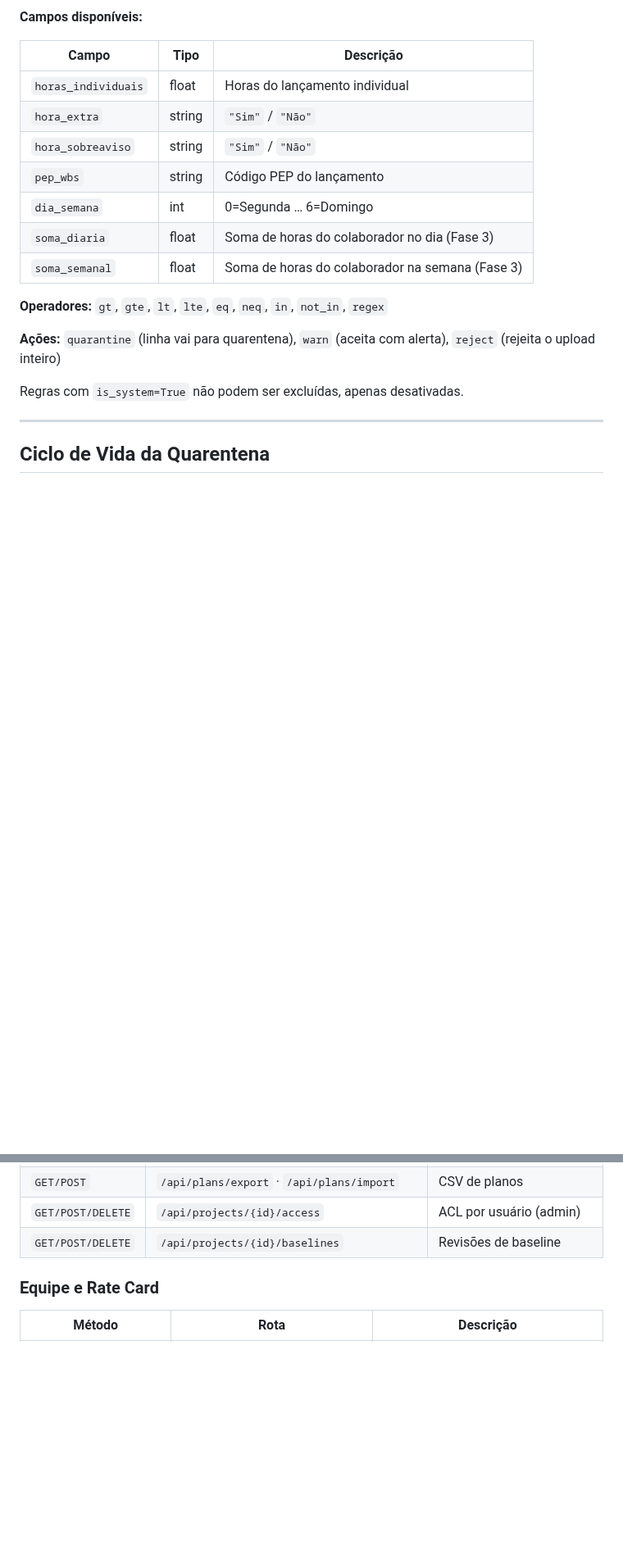
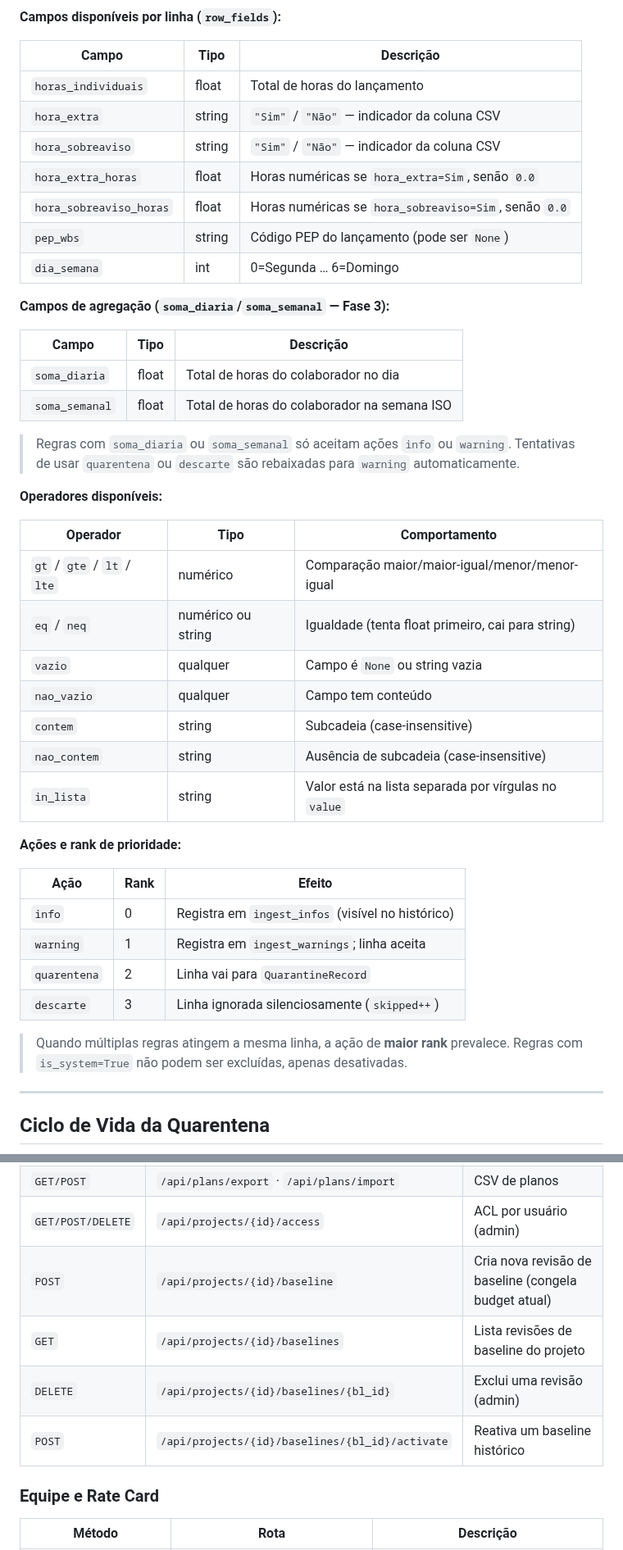
Before and after one commit to RtaSistemas/PMAS, a Markdown page: README.md, 2 parts joined by grey strips. Shown at 82% size. Rendered like a GitHub page; blank space fills up the shorter version.

````diff
--- a/README.md
+++ b/README.md
@@ -682,22 +710,48 @@ flowchart LR
 ```
 
-**Campos disponíveis:**
+**Campos disponíveis por linha (`row_fields`):**
 
 | Campo | Tipo | Descrição |
 |---|---|---|
-| `horas_individuais` | float | Horas do lançamento individual |
-| `hora_extra` | string | `"Sim"` / `"Não"` |
-| `hora_sobreaviso` | string | `"Sim"` / `"Não"` |
-| `pep_wbs` | string | Código PEP do lançamento |
+| `horas_individuais` | float | Total de horas do lançamento |
+| `hora_extra` | string | `"Sim"` / `"Não"` — indicador da coluna CSV |
+| `hora_sobreaviso` | string | `"Sim"` / `"Não"` — indicador da coluna CSV |
+| `hora_extra_horas` | float | Horas numéricas se `hora_extra=Sim`, senão `0.0` |
+| `hora_sobreaviso_horas` | float | Horas numéricas se `hora_sobreaviso=Sim`, senão `0.0` |
+| `pep_wbs` | string | Código PEP do lançamento (pode ser `None`) |
 | `dia_semana` | int | 0=Segunda … 6=Domingo |
-| `soma_diaria` | float | Soma de horas do colaborador no dia (Fase 3) |
-| `soma_semanal` | float | Soma de horas do colaborador na semana (Fase 3) |
 
-**Operadores:** `gt`, `gte`, `lt`, `lte`, `eq`, `neq`, `in`, `not_in`, `regex`
+**Campos de agregação (`soma_diaria`/`soma_semanal` — Fase 3):**
 
-**Ações:** `quarantine` (linha vai para quarentena), `warn` (aceita com alerta), `reject` (rejeita o upload inteiro)
+| Campo | Tipo | Descrição |
+|---|---|---|
+| `soma_diaria` | float | Total de horas do colaborador no dia |
+| `soma_semanal` | float | Total de horas do colaborador na semana ISO |
 
-Regras com `is_system=True` não podem ser excluídas, apenas desativadas.
+> Regras com `soma_diaria` ou `soma_semanal` só aceitam ações `info` ou `warning`. Tentativas de usar `quarentena` ou `descarte` são rebaixadas para `warning` automaticamente.
+
+**Operadores disponíveis:**
+
+| Operador | Tipo | Comportamento |
+|---|---|---|
+| `gt` / `gte` / `lt` / `lte` | numérico | Comparação maior/maior-igual/menor/menor-igual |
+| `eq` / `neq` | numérico ou string | Igualdade (tenta float primeiro, cai para string) |
+| `vazio` | qualquer | Campo é `None` ou string vazia |
+| `nao_vazio` | qualquer | Campo tem conteúdo |
+| `contem` | string | Subcadeia (case-insensitive) |
+| `nao_contem` | string | Ausência de subcadeia (case-insensitive) |
+| `in_lista` | string | Valor está na lista separada por vírgulas no `value` |
+
+**Ações e rank de prioridade:**
+
+| Ação | Rank | Efeito |
+|---|---|---|
+| `info` | 0 | Registra em `ingest_infos` (visível no histórico) |
+| `warning` | 1 | Registra em `ingest_warnings`; linha aceita |
+| `quarentena` | 2 | Linha vai para `QuarantineRecord` |
+| `descarte` | 3 | Linha ignorada silenciosamente (`skipped++`) |
+
+> Quando múltiplas regras atingem a mesma linha, a ação de **maior rank** prevalece. Regras com `is_system=True` não podem ser excluídas, apenas desativadas.
 
 ---
 
@@ -843,7 +904,10 @@ flowchart LR
 | `PUT/DELETE` | `/api/projects/{id}/plans/{plan_id}` | Atualizar / excluir plano |
 | `GET/POST` | `/api/plans/export` · `/api/plans/import` | CSV de planos |
 | `GET/POST/DELETE` | `/api/projects/{id}/access` | ACL por usuário (admin) |
-| `GET/POST/DELETE` | `/api/projects/{id}/baselines` | Revisões de baseline |
+| `POST` | `/api/projects/{id}/baseline` | Cria nova revisão de baseline (congela budget atual) |
+| `GET` | `/api/projects/{id}/baselines` | Lista revisões de baseline do projeto |
+| `DELETE` | `/api/projects/{id}/baselines/{bl_id}` | Exclui uma revisão (admin) |
+| `POST` | `/api/projects/{id}/baselines/{bl_id}/activate` | Reativa um baseline histórico |
 
 ### Equipe e Rate Card
 
````
Also changed, not shown: other parts of README.md (+80 -45 lines).
